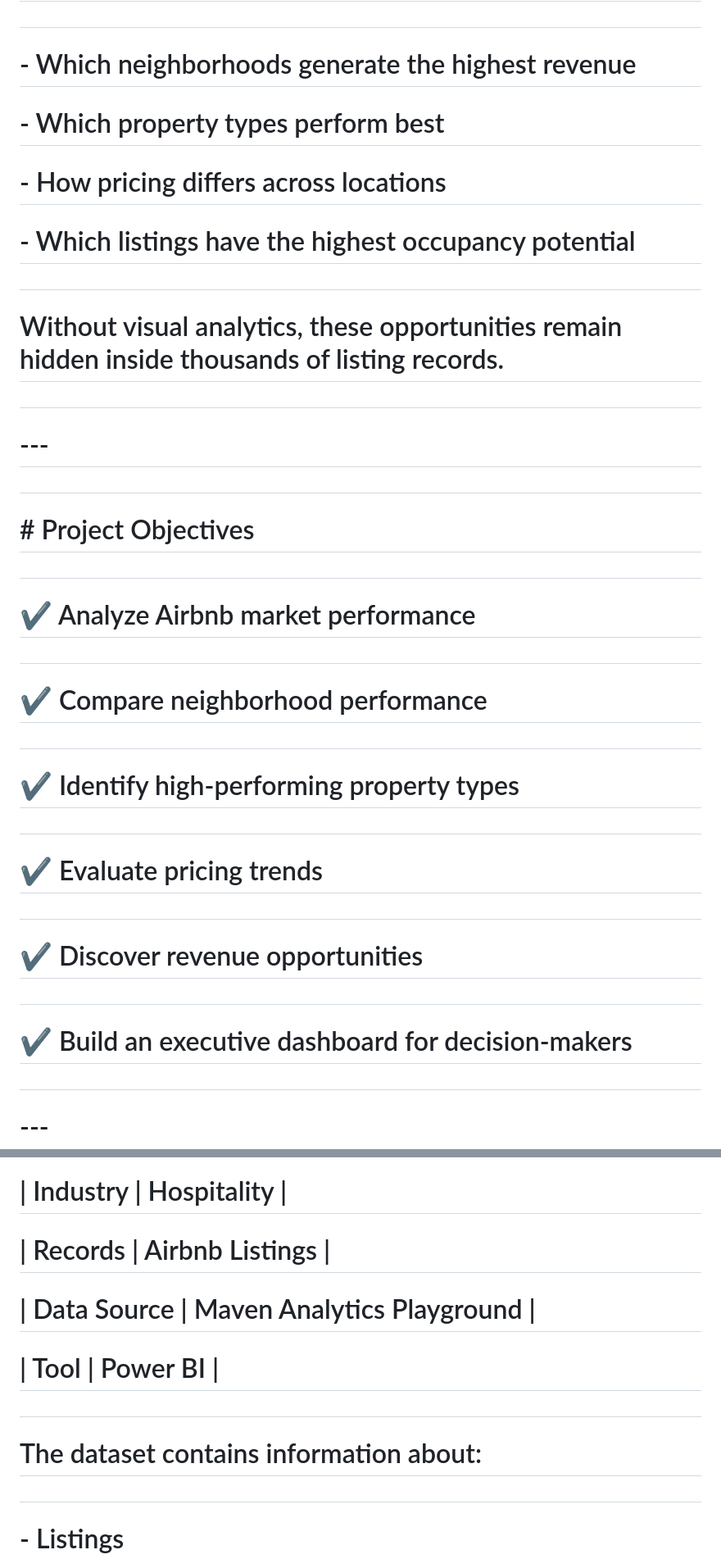
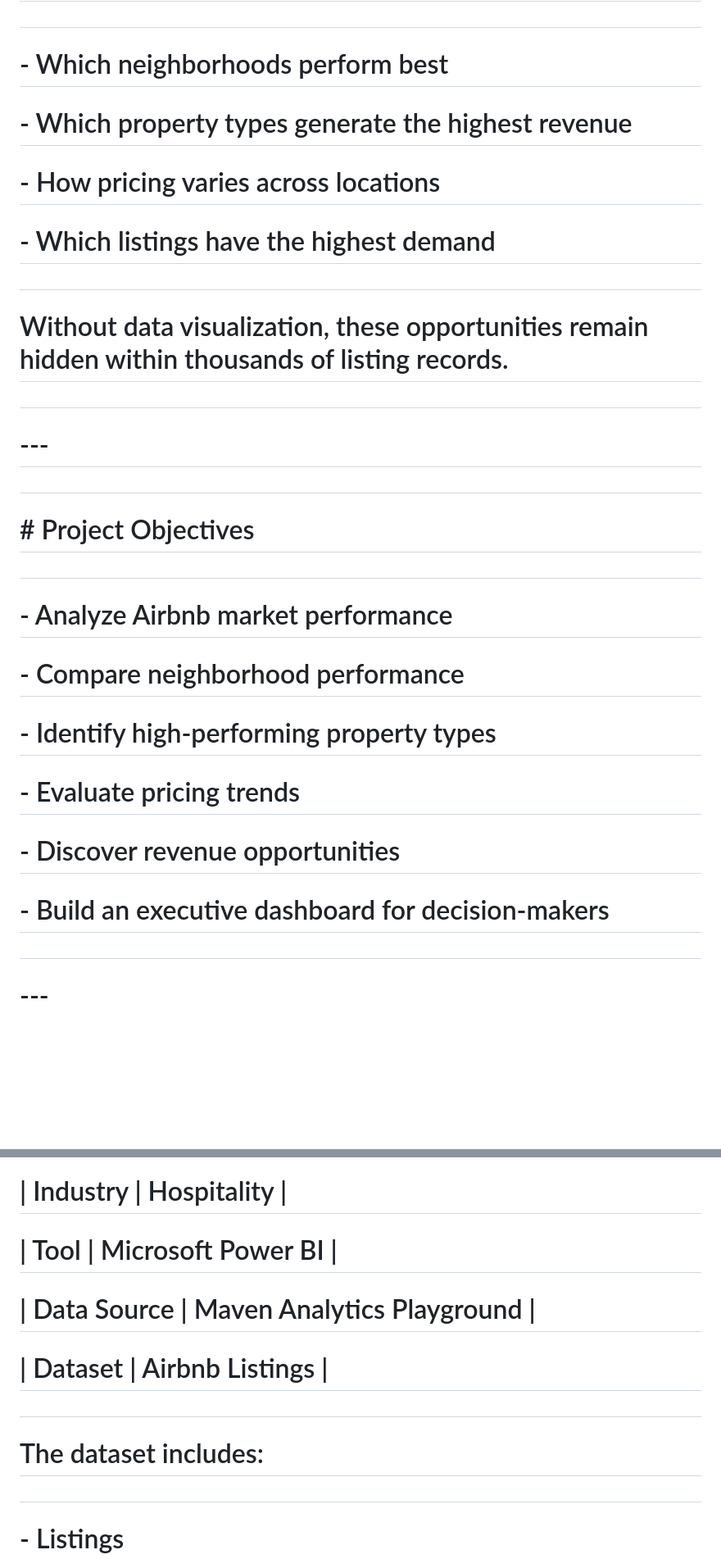
Before and after one commit to S0ooms/soms-data-analytics, a Markdown page: case-studies/airbnb-executive-dashboard/README.md, 2 parts joined by grey strips. Shown at 82% size. GitHub-like rendering; blank space fills up the shorter version.

```diff
--- a/case-studies/airbnb-executive-dashboard/README.md
+++ b/case-studies/airbnb-executive-dashboard/README.md
@@ -30,17 +30,17 @@
 
 #
 
-# \- Which neighborhoods generate the highest revenue
+# \- Which neighborhoods perform best
 
-# \- Which property types perform best
+# \- Which property types generate the highest revenue
 
-# \- How pricing differs across locations
+# \- How pricing varies across locations
 
-# \- Which listings have the highest occupancy potential
+# \- Which listings have the highest demand
 
 #
 
-# Without visual analytics, these opportunities remain hidden inside thousands of listing records.
+# Without data visualization, these opportunities remain hidden within thousands of listing records.
 
 #
 
@@ -52,27 +52,17 @@
 
 #
 
-# ✔ Analyze Airbnb market performance
+# \- Analyze Airbnb market performance
 
-#
+# \- Compare neighborhood performance
 
-# ✔ Compare neighborhood performance
+# \- Identify high-performing property types
 
-#
+# \- Evaluate pricing trends
 
-# ✔ Identify high-performing property types
+# \- Discover revenue opportunities
 
-#
-
-# ✔ Evaluate pricing trends
-
-#
-
-# ✔ Discover revenue opportunities
-
-#
-
-# ✔ Build an executive dashboard for decision-makers
+# \- Build an executive dashboard for decision-makers
 
 #
 
@@ -90,15 +80,15 @@
 
 # | Industry | Hospitality |
 
-# | Records | Airbnb Listings |
+# | Tool | Microsoft Power BI |
 
 # | Data Source | Maven Analytics Playground |
 
-# | Tool | Power BI |
+# | Dataset | Airbnb Listings |
 
 #
 
-# The dataset contains information about:
+# The dataset includes:
 
 #
 
```
Also changed, not shown: other parts of case-studies/airbnb-executive-dashboard/README.md (+27 -79 lines).
